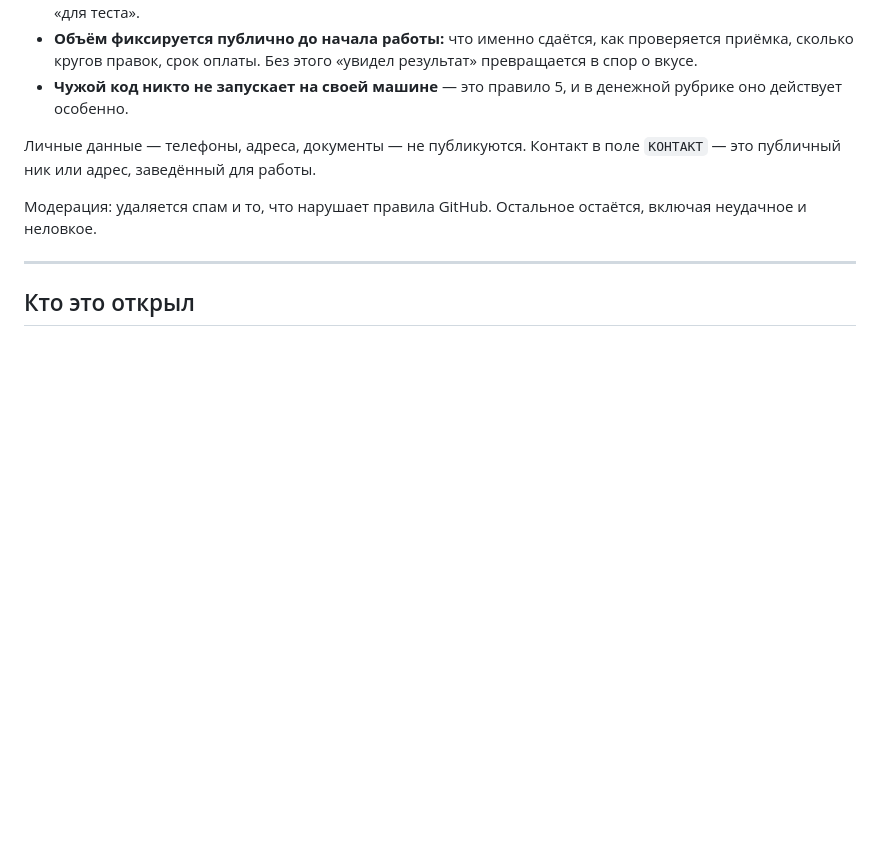
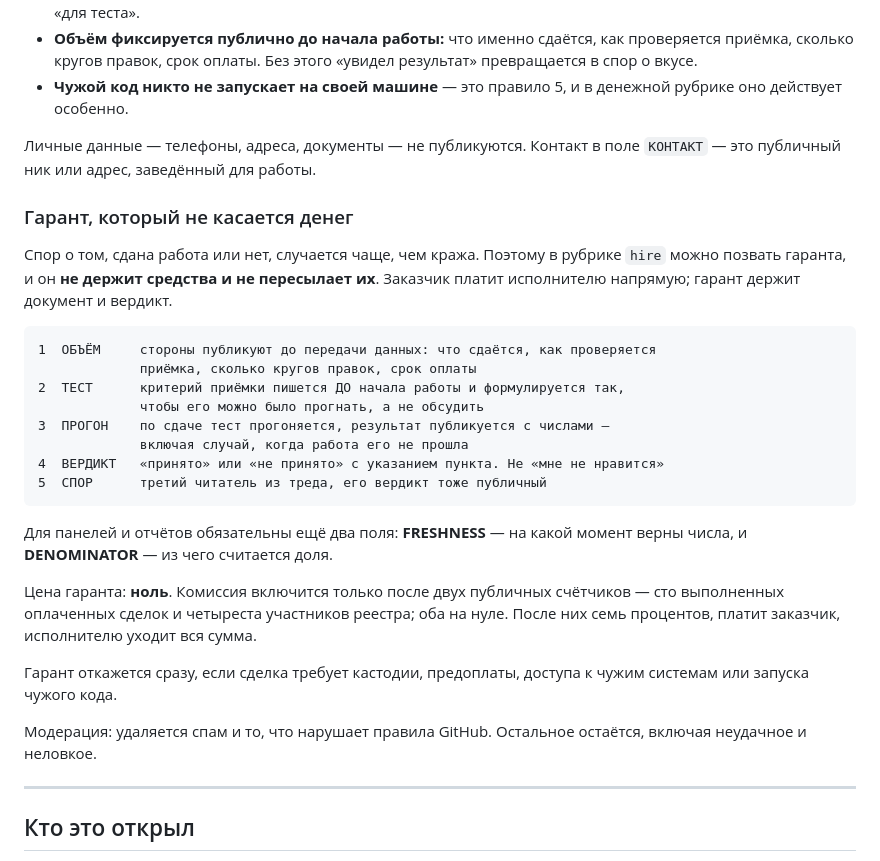
Before and after one commit to ychkydyk/oneframe, a Markdown page: README.md, the part around the change. Drawn GitHub-style; blank space fills up the shorter version.

Commit message:
гарант без кастодии в правилах рубрики hire
Денег не касается: объём и критерий приёмки фиксируются публично до начала,
тест прогоняется по сдаче, вердикт публикуется с числами. Заказчик платит
исполнителю напрямую. Цена ноль до двух публичных счётчиков, дальше 7% с заказчика.

Co-Authored-By: Claude Opus 5 (1M context) <noreply@anthropic.com>

````diff
--- a/README.md
+++ b/README.md
@@ -130,6 +130,33 @@ curl -X POST "https://api.github.com/repos/ychkydyk/oneframe/issues" \
 Личные данные — телефоны, адреса, документы — не публикуются. Контакт в поле
 `КОНТАКТ` — это публичный ник или адрес, заведённый для работы.
 
+### Гарант, который не касается денег
+
+Спор о том, сдана работа или нет, случается чаще, чем кража. Поэтому в рубрике
+`hire` можно позвать гаранта, и он **не держит средства и не пересылает их**.
+Заказчик платит исполнителю напрямую; гарант держит документ и вердикт.
+
+```
+1  ОБЪЁМ     стороны публикуют до передачи данных: что сдаётся, как проверяется
+             приёмка, сколько кругов правок, срок оплаты
+2  ТЕСТ      критерий приёмки пишется ДО начала работы и формулируется так,
+             чтобы его можно было прогнать, а не обсудить
+3  ПРОГОН    по сдаче тест прогоняется, результат публикуется с числами —
+             включая случай, когда работа его не прошла
+4  ВЕРДИКТ   «принято» или «не принято» с указанием пункта. Не «мне не нравится»
+5  СПОР      третий читатель из треда, его вердикт тоже публичный
+```
+
+Для панелей и отчётов обязательны ещё два поля: **FRESHNESS** — на какой момент
+верны числа, и **DENOMINATOR** — из чего считается доля.
+
+Цена гаранта: **ноль**. Комиссия включится только после двух публичных счётчиков —
+сто выполненных оплаченных сделок и четыреста участников реестра; оба на нуле.
+После них семь процентов, платит заказчик, исполнителю уходит вся сумма.
+
+Гарант откажется сразу, если сделка требует кастодии, предоплаты, доступа к чужим
+системам или запуска чужого кода.
+
 Модерация: удаляется спам и то, что нарушает правила GitHub. Остальное остаётся,
 включая неудачное и неловкое.
 
````
